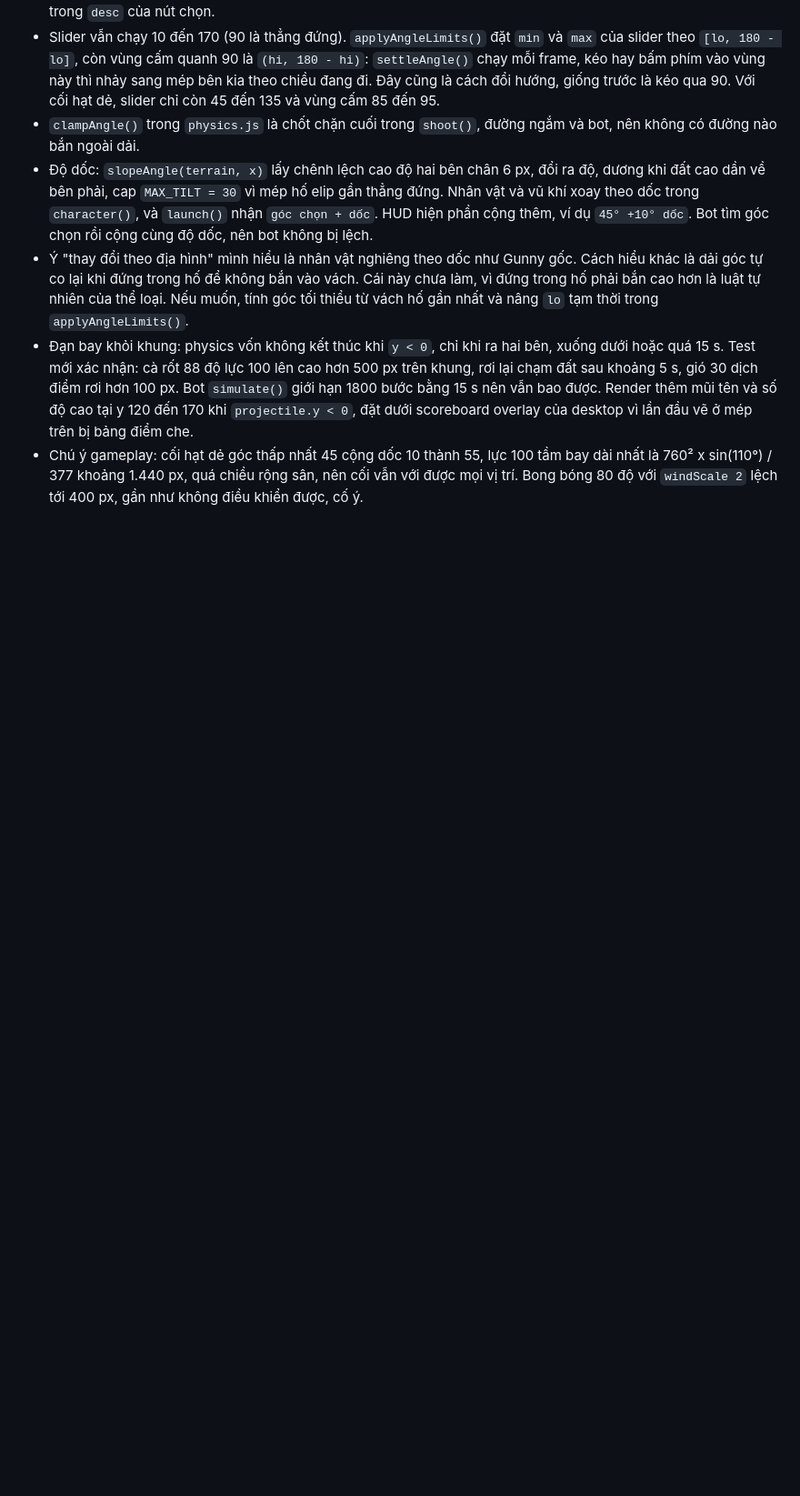
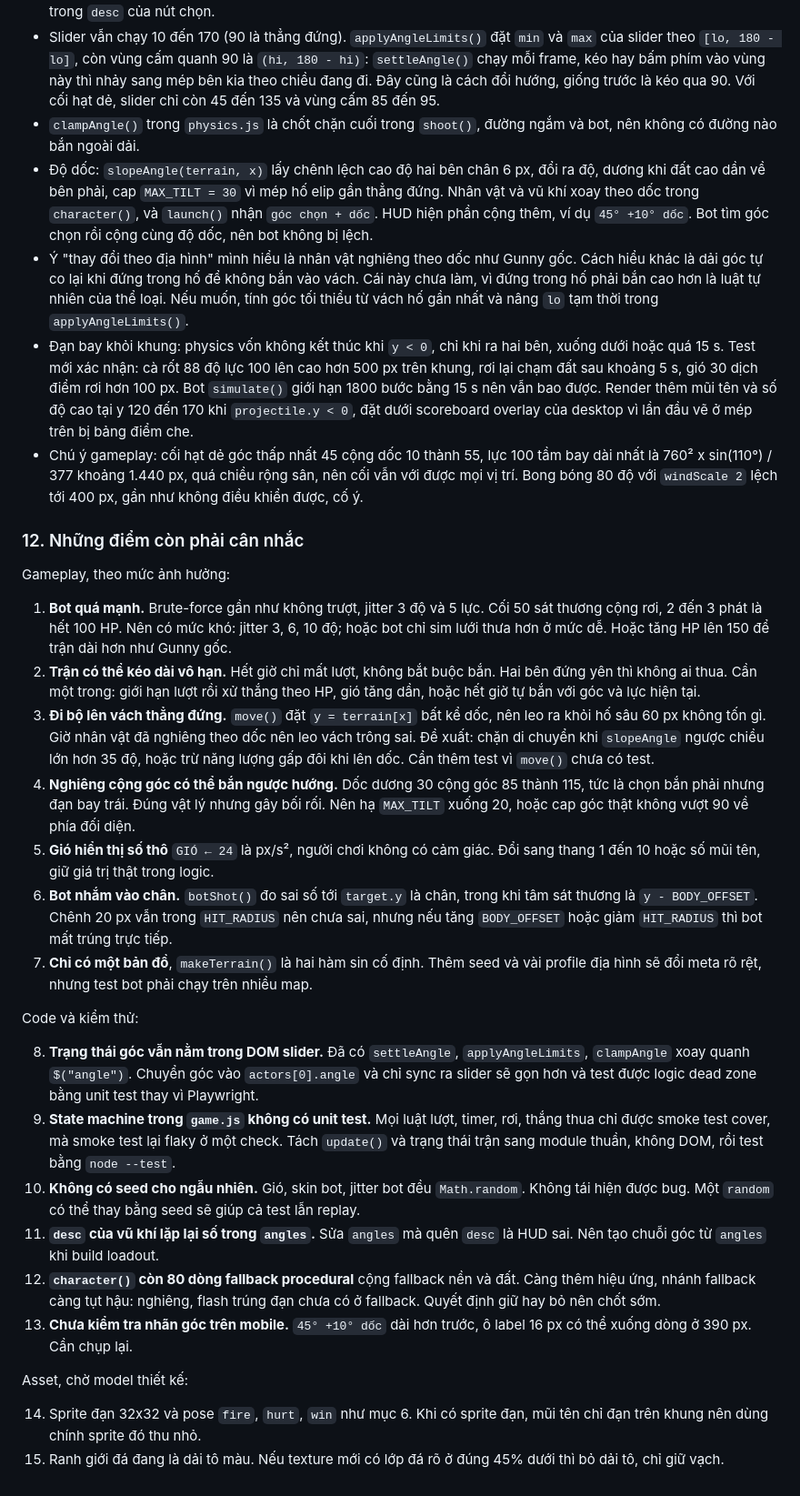
Before and after one commit to quyenanh198/Gunny, a Markdown page: REVIEW.md, the part around the change. Shown at 91% size. GitHub-like rendering; blank space fills up the shorter version.

Commit message:
docs: list remaining gameplay, code and asset considerations
Co-Authored-By: Claude Fable 5.1 <noreply@anthropic.com>
Claude-Session: https://claude.ai/code/session_01HbGjLvT5Gr4jFtYddKreWT

```diff
--- a/REVIEW.md
+++ b/REVIEW.md
@@ -289,3 +289,29 @@ Mô hình gió, để trả lời câu hỏi "có tính gió chưa": gió là gi
 - Ý "thay đổi theo địa hình" mình hiểu là nhân vật nghiêng theo dốc như Gunny gốc. Cách hiểu khác là dải góc tự co lại khi đứng trong hố để không bắn vào vách. Cái này chưa làm, vì đứng trong hố phải bắn cao hơn là luật tự nhiên của thể loại. Nếu muốn, tính góc tối thiểu từ vách hố gần nhất và nâng `lo` tạm thời trong `applyAngleLimits()`.
 - Đạn bay khỏi khung: physics vốn không kết thúc khi `y < 0`, chỉ khi ra hai bên, xuống dưới hoặc quá 15 s. Test mới xác nhận: cà rốt 88 độ lực 100 lên cao hơn 500 px trên khung, rơi lại chạm đất sau khoảng 5 s, gió 30 dịch điểm rơi hơn 100 px. Bot `simulate()` giới hạn 1800 bước bằng 15 s nên vẫn bao được. Render thêm mũi tên và số độ cao tại y 120 đến 170 khi `projectile.y < 0`, đặt dưới scoreboard overlay của desktop vì lần đầu vẽ ở mép trên bị bảng điểm che.
 - Chú ý gameplay: cối hạt dẻ góc thấp nhất 45 cộng dốc 10 thành 55, lực 100 tầm bay dài nhất là 760² x sin(110°) / 377 khoảng 1.440 px, quá chiều rộng sân, nên cối vẫn với được mọi vị trí. Bong bóng 80 độ với `windScale 2` lệch tới 400 px, gần như không điều khiển được, cố ý.
+
+### 12. Những điểm còn phải cân nhắc
+
+Gameplay, theo mức ảnh hưởng:
+
+1. **Bot quá mạnh.** Brute-force gần như không trượt, jitter 3 độ và 5 lực. Cối 50 sát thương cộng rơi, 2 đến 3 phát là hết 100 HP. Nên có mức khó: jitter 3, 6, 10 độ; hoặc bot chỉ sim lưới thưa hơn ở mức dễ. Hoặc tăng HP lên 150 để trận dài hơn như Gunny gốc.
+2. **Trận có thể kéo dài vô hạn.** Hết giờ chỉ mất lượt, không bắt buộc bắn. Hai bên đứng yên thì không ai thua. Cần một trong: giới hạn lượt rồi xử thắng theo HP, gió tăng dần, hoặc hết giờ tự bắn với góc và lực hiện tại.
+3. **Đi bộ lên vách thẳng đứng.** `move()` đặt `y = terrain[x]` bất kể dốc, nên leo ra khỏi hố sâu 60 px không tốn gì. Giờ nhân vật đã nghiêng theo dốc nên leo vách trông sai. Đề xuất: chặn di chuyển khi `slopeAngle` ngược chiều lớn hơn 35 độ, hoặc trừ năng lượng gấp đôi khi lên dốc. Cần thêm test vì `move()` chưa có test.
+4. **Nghiêng cộng góc có thể bắn ngược hướng.** Dốc dương 30 cộng góc 85 thành 115, tức là chọn bắn phải nhưng đạn bay trái. Đúng vật lý nhưng gây bối rối. Nên hạ `MAX_TILT` xuống 20, hoặc cap góc thật không vượt 90 về phía đối diện.
+5. **Gió hiển thị số thô** `GIÓ ← 24` là px/s², người chơi không có cảm giác. Đổi sang thang 1 đến 10 hoặc số mũi tên, giữ giá trị thật trong logic.
+6. **Bot nhắm vào chân.** `botShot()` đo sai số tới `target.y` là chân, trong khi tâm sát thương là `y - BODY_OFFSET`. Chênh 20 px vẫn trong `HIT_RADIUS` nên chưa sai, nhưng nếu tăng `BODY_OFFSET` hoặc giảm `HIT_RADIUS` thì bot mất trúng trực tiếp.
+7. **Chỉ có một bản đồ**, `makeTerrain()` là hai hàm sin cố định. Thêm seed và vài profile địa hình sẽ đổi meta rõ rệt, nhưng test bot phải chạy trên nhiều map.
+
+Code và kiểm thử:
+
+8. **Trạng thái góc vẫn nằm trong DOM slider.** Đã có `settleAngle`, `applyAngleLimits`, `clampAngle` xoay quanh `$("angle")`. Chuyển góc vào `actors[0].angle` và chỉ sync ra slider sẽ gọn hơn và test được logic dead zone bằng unit test thay vì Playwright.
+9. **State machine trong `game.js` không có unit test.** Mọi luật lượt, timer, rơi, thắng thua chỉ được smoke test cover, mà smoke test lại flaky ở một check. Tách `update()` và trạng thái trận sang module thuần, không DOM, rồi test bằng `node --test`.
+10. **Không có seed cho ngẫu nhiên.** Gió, skin bot, jitter bot đều `Math.random`. Không tái hiện được bug. Một `random` có thể thay bằng seed sẽ giúp cả test lẫn replay.
+11. **`desc` của vũ khí lặp lại số trong `angles`.** Sửa `angles` mà quên `desc` là HUD sai. Nên tạo chuỗi góc từ `angles` khi build loadout.
+12. **`character()` còn 80 dòng fallback procedural** cộng fallback nền và đất. Càng thêm hiệu ứng, nhánh fallback càng tụt hậu: nghiêng, flash trúng đạn chưa có ở fallback. Quyết định giữ hay bỏ nên chốt sớm.
+13. **Chưa kiểm tra nhãn góc trên mobile.** `45° +10° dốc` dài hơn trước, ô label 16 px có thể xuống dòng ở 390 px. Cần chụp lại.
+
+Asset, chờ model thiết kế:
+
+14. Sprite đạn 32x32 và pose `fire`, `hurt`, `win` như mục 6. Khi có sprite đạn, mũi tên chỉ đạn trên khung nên dùng chính sprite đó thu nhỏ.
+15. Ranh giới đá đang là dải tô màu. Nếu texture mới có lớp đá rõ ở đúng 45% dưới thì bỏ dải tô, chỉ giữ vạch.
```
